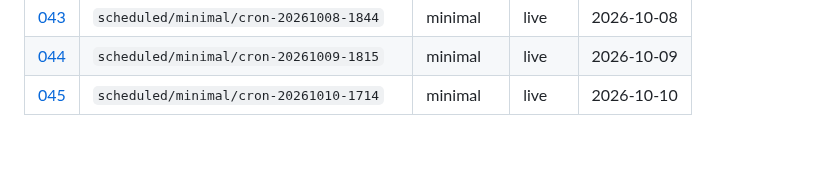
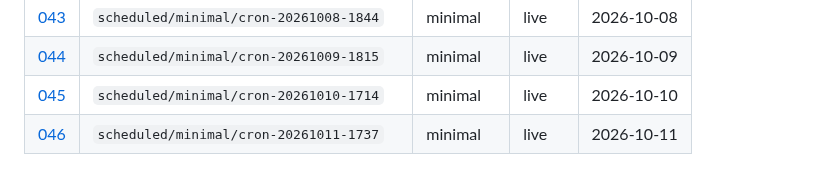
Before and after one commit to aadya-khanna/li-agentic-simulation, a Markdown page: research/runs/README.md, the part around the change. Drawn GitHub-style; blank space fills up the shorter version.

Commit message:
research(runs): automated note from scheduled 7-day season
Generated by .github/workflows/scheduled-season.yml

```diff
--- a/research/runs/README.md
+++ b/research/runs/README.md
@@ -49,3 +49,4 @@ Full **7-day** seasons only. No smoke or truncated runs.
 | [043](043-scheduled-minimal-cron-20261008-1844.md) | `scheduled/minimal/cron-20261008-1844` | minimal | live | 2026-10-08 |
 | [044](044-scheduled-minimal-cron-20261009-1815.md) | `scheduled/minimal/cron-20261009-1815` | minimal | live | 2026-10-09 |
 | [045](045-scheduled-minimal-cron-20261010-1714.md) | `scheduled/minimal/cron-20261010-1714` | minimal | live | 2026-10-10 |
+| [046](046-scheduled-minimal-cron-20261011-1737.md) | `scheduled/minimal/cron-20261011-1737` | minimal | live | 2026-10-11 |
```
Also changed, not shown: research/runs/046-scheduled-minimal-cron-20261011-1737.md (added, +49 -0 lines).
